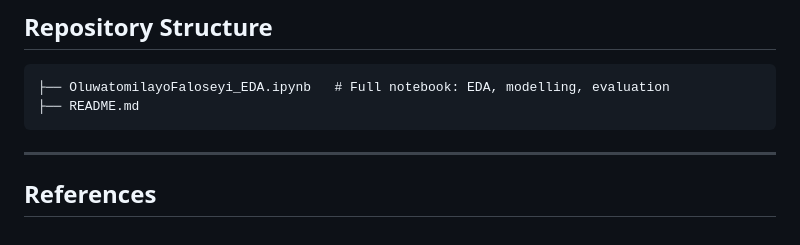
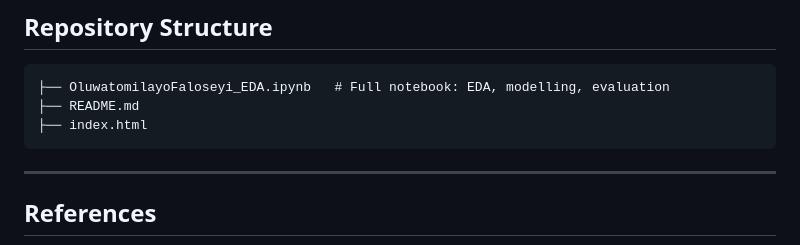
Before and after one commit to LAYO200/Predicting-Podium-Finishes-in-Formula-1, a Markdown page: README.md, the part around the change. Rendered like a GitHub page.

````diff
--- a/README.md
+++ b/README.md
@@ -123,6 +123,7 @@ The model performs best on **Outside Points** (the largest, most separable class
 ```
 ├── OluwatomilayoFaloseyi_EDA.ipynb   # Full notebook: EDA, modelling, evaluation
 ├── README.md
+├── index.html
 ```
 
 ---
````
